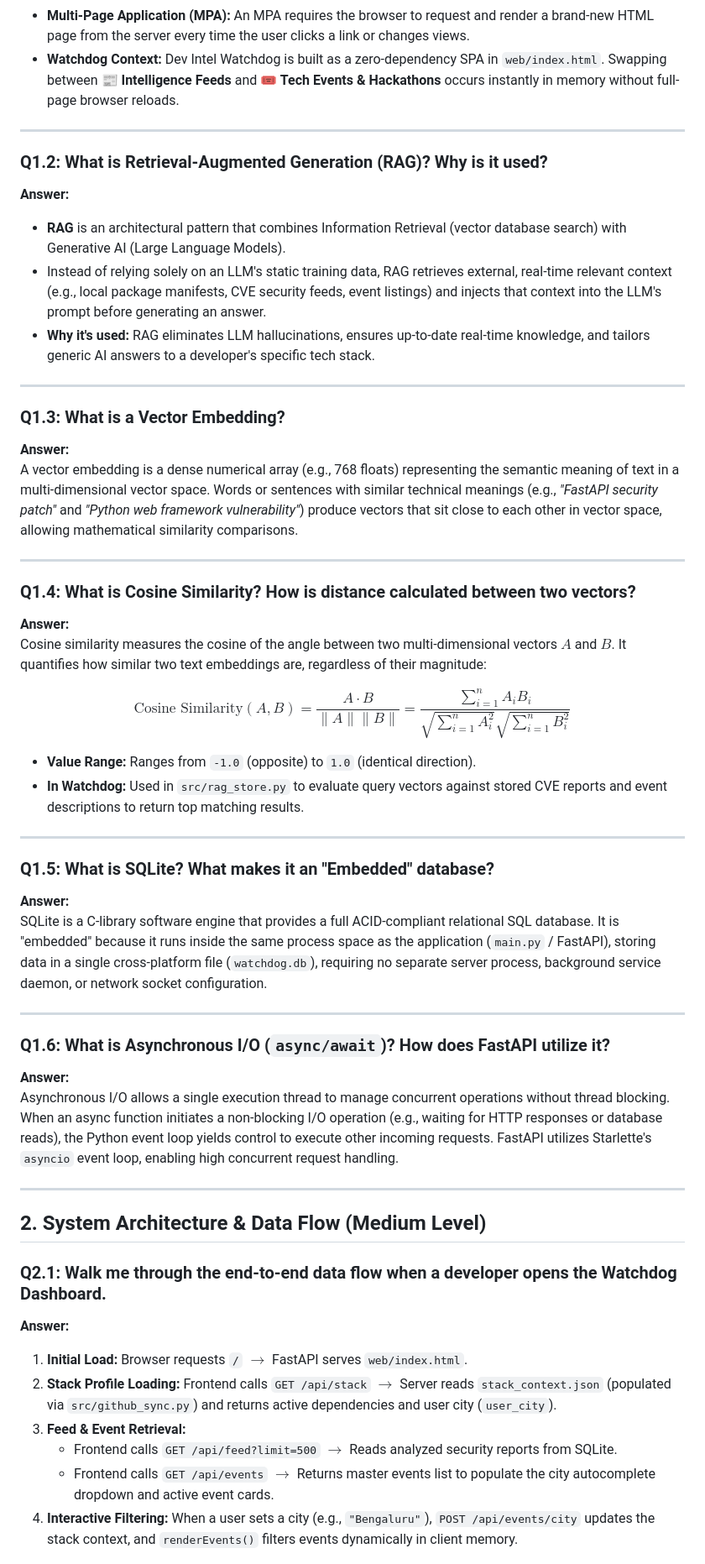
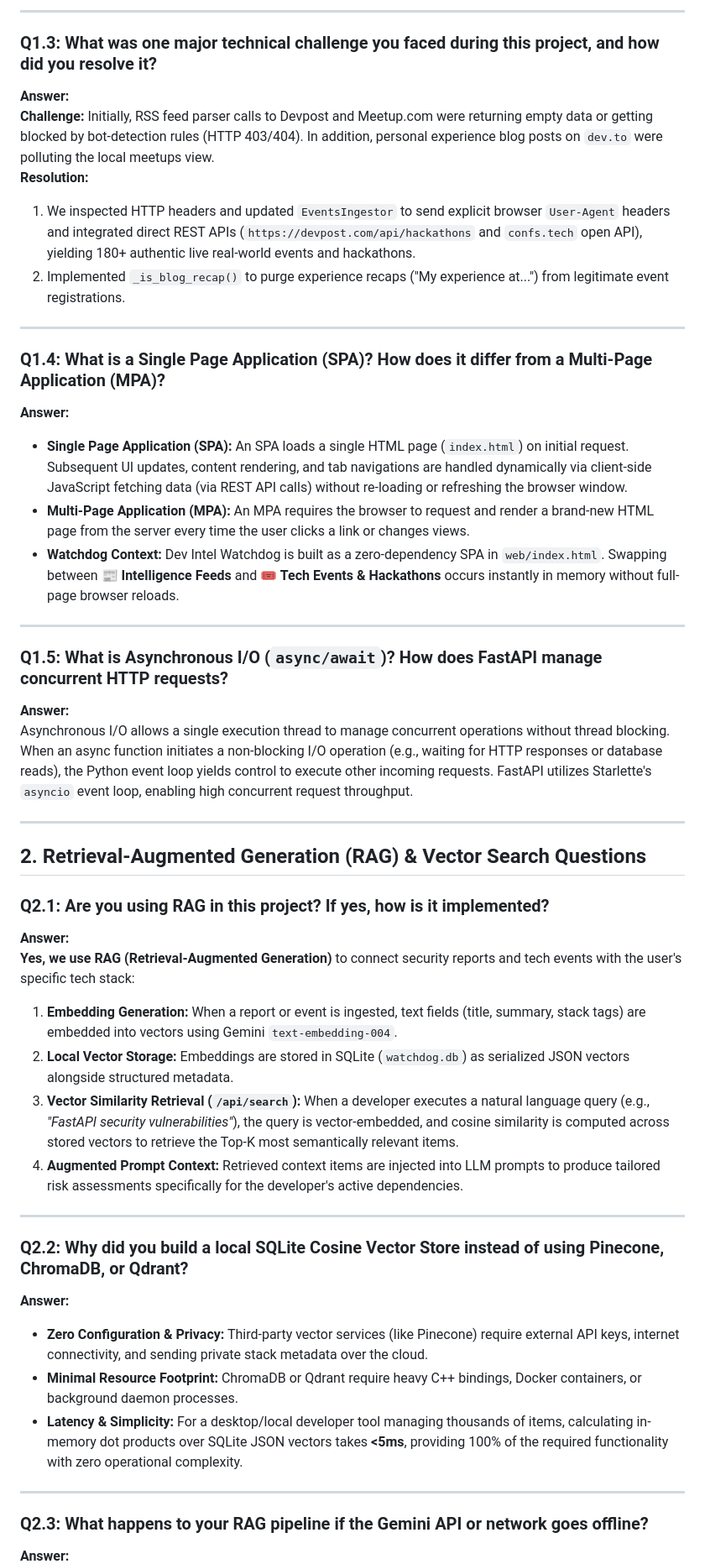
Before and after one commit to DecodeDebangi/dev-intel-watchdog, a Markdown page: docs/INTERVIEW_PREP_QA.md, the part around one of its changes. Shown at 84% size. Drawn GitHub-style.

Commit message:
docs: Restore all version 1 questions and merge with version 2 into master 360 interview guide

```diff
--- a/docs/INTERVIEW_PREP_QA.md
+++ b/docs/INTERVIEW_PREP_QA.md
@@ -24,53 +38,47 @@ This document is a comprehensive technical interview preparation guide for the *
+---
+
+### Q1.3: What was one major technical challenge you faced during this project, and how did you resolve it?
+**Answer:**
+**Challenge:** Initially, RSS feed parser calls to Devpost and Meetup.com were returning empty data or getting blocked by bot-detection rules (HTTP 403/404). In addition, personal experience blog posts on `dev.to` were polluting the local meetups view.
+**Resolution:**
+1. We inspected HTTP headers and updated `EventsIngestor` to send explicit browser `User-Agent` headers and integrated direct REST APIs (`https://devpost.com/api/hackathons` and `confs.tech` open API), yielding 180+ authentic live real-world events and hackathons.
+2. Implemented `_is_blog_recap()` to purge experience recaps ("My experience at...") from legitimate event registrations.
+
+---
+
+### Q1.4: What is a Single Page Application (SPA)? How does it differ from a Multi-Page Application (MPA)?
+**Answer:**
+- **Single Page Application (SPA):** An SPA loads a single HTML page (`index.html`) on initial request. Subsequent UI updates, content rendering, and tab navigations are handled dynamically via client-side JavaScript fetching data (via REST API calls) without re-loading or refreshing the browser window.
 - **Multi-Page Application (MPA):** An MPA requires the browser to request and render a brand-new HTML page from the server every time the user clicks a link or changes views.
 - **Watchdog Context:** Dev Intel Watchdog is built as a zero-dependency SPA in `web/index.html`. Swapping between **📰 Intelligence Feeds** and **🎟️ Tech Events & Hackathons** occurs instantly in memory without full-page browser reloads.
 
 ---
 
-### Q1.2: What is Retrieval-Augmented Generation (RAG)? Why is it used?
+### Q1.5: What is Asynchronous I/O (`async/await`)? How does FastAPI manage concurrent HTTP requests?
 **Answer:**
-- **RAG** is an architectural pattern that combines Information Retrieval (vector database search) with Generative AI (Large Language Models).
-- Instead of relying solely on an LLM's static training data, RAG retrieves external, real-time relevant context (e.g., local package manifests, CVE security feeds, event listings) and injects that context into the LLM's prompt before generating an answer.
-- **Why it's used:** RAG eliminates LLM hallucinations, ensures up-to-date real-time knowledge, and tailors generic AI answers to a developer's specific tech stack.
+Asynchronous I/O allows a single execution thread to manage concurrent operations without thread blocking. When an async function initiates a non-blocking I/O operation (e.g., waiting for HTTP responses or database reads), the Python event loop yields control to execute other incoming requests. FastAPI utilizes Starlette's `asyncio` event loop, enabling high concurrent request throughput.
 
 ---
 
-### Q1.3: What is a Vector Embedding?
+## 2. Retrieval-Augmented Generation (RAG) & Vector Search Questions
+
+### Q2.1: Are you using RAG in this project? If yes, how is it implemented?
 **Answer:**
-A vector embedding is a dense numerical array (e.g., 768 floats) representing the semantic meaning of text in a multi-dimensional vector space. Words or sentences with similar technical meanings (e.g., *"FastAPI security patch"* and *"Python web framework vulnerability"*) produce vectors that sit close to each other in vector space, allowing mathematical similarity comparisons.
+**Yes, we use RAG (Retrieval-Augmented Generation)** to connect security reports and tech events with the user's specific tech stack:
+1. **Embedding Generation:** When a report or event is ingested, text fields (title, summary, stack tags) are embedded into vectors using Gemini `text-embedding-004`.
+2. **Local Vector Storage:** Embeddings are stored in SQLite (`watchdog.db`) as serialized JSON vectors alongside structured metadata.
+3. **Vector Similarity Retrieval (`/api/search`):** When a developer executes a natural language query (e.g., *"FastAPI security vulnerabilities"*), the query is vector-embedded, and cosine similarity is computed across stored vectors to retrieve the Top-K most semantically relevant items.
+4. **Augmented Prompt Context:** Retrieved context items are injected into LLM prompts to produce tailored risk assessments specifically for the developer's active dependencies.
 
 ---
 
-### Q1.4: What is Cosine Similarity? How is distance calculated between two vectors?
+### Q2.2: Why did you build a local SQLite Cosine Vector Store instead of using Pinecone, ChromaDB, or Qdrant?
 **Answer:**
-Cosine similarity measures the cosine of the angle between two multi-dimensional vectors $A$ and $B$. It quantifies how similar two text embeddings are, regardless of their magnitude:
-
-$$\text{Cosine Similarity}(A, B) = \frac{A \cdot B}{\|A\| \|B\|} = \frac{\sum_{i=1}^{n} A_i B_i}{\sqrt{\sum_{i=1}^{n} A_i^2} \sqrt{\sum_{i=1}^{n} B_i^2}}$$
-
-- **Value Range:** Ranges from `-1.0` (opposite) to `1.0` (identical direction).
-- **In Watchdog:** Used in `src/rag_store.py` to evaluate query vectors against stored CVE reports and event descriptions to return top matching results.
+- **Zero Configuration & Privacy:** Third-party vector services (like Pinecone) require external API keys, internet connectivity, and sending private stack metadata over the cloud.
+- **Minimal Resource Footprint:** ChromaDB or Qdrant require heavy C++ bindings, Docker containers, or background daemon processes.
+- **Latency & Simplicity:** For a desktop/local developer tool managing thousands of items, calculating in-memory dot products over SQLite JSON vectors takes **<5ms**, providing 100% of the required functionality with zero operational complexity.
 
 ---
 
-### Q1.5: What is SQLite? What makes it an "Embedded" database?
+### Q2.3: What happens to your RAG pipeline if the Gemini API or network goes offline?
 **Answer:**
-SQLite is a C-library software engine that provides a full ACID-compliant relational SQL database. It is "embedded" because it runs inside the same process space as the application (`main.py` / FastAPI), storing data in a single cross-platform file (`watchdog.db`), requiring no separate server process, background service daemon, or network socket configuration.
-
----
-
-### Q1.6: What is Asynchronous I/O (`async/await`)? How does FastAPI utilize it?
-**Answer:**
-Asynchronous I/O allows a single execution thread to manage concurrent operations without thread blocking. When an async function initiates a non-blocking I/O operation (e.g., waiting for HTTP responses or database reads), the Python event loop yields control to execute other incoming requests. FastAPI utilizes Starlette's `asyncio` event loop, enabling high concurrent request handling.
-
----
-
-## 2. System Architecture & Data Flow (Medium Level)
-
-### Q2.1: Walk me through the end-to-end data flow when a developer opens the Watchdog Dashboard.
-**Answer:**
-1. **Initial Load:** Browser requests `/` $\rightarrow$ FastAPI serves `web/index.html`.
-2. **Stack Profile Loading:** Frontend calls `GET /api/stack` $\rightarrow$ Server reads `stack_context.json` (populated via `src/github_sync.py`) and returns active dependencies and user city (`user_city`).
-3. **Feed & Event Retrieval:**
-   - Frontend calls `GET /api/feed?limit=500` $\rightarrow$ Reads analyzed security reports from SQLite.
-   - Frontend calls `GET /api/events` $\rightarrow$ Returns master events list to populate the city autocomplete dropdown and active event cards.
-4. **Interactive Filtering:** When a user sets a city (e.g., `"Bengaluru"`), `POST /api/events/city` updates the stack context, and `renderEvents()` filters events dynamically in client memory.
-
```
Also changed, not shown: other parts of docs/INTERVIEW_PREP_QA.md (+135 -91 lines).
